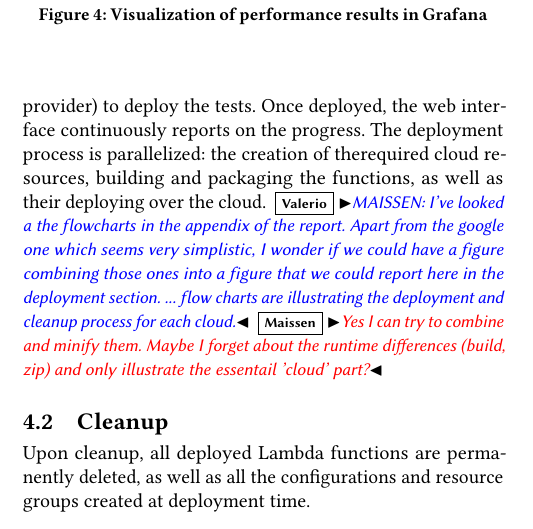
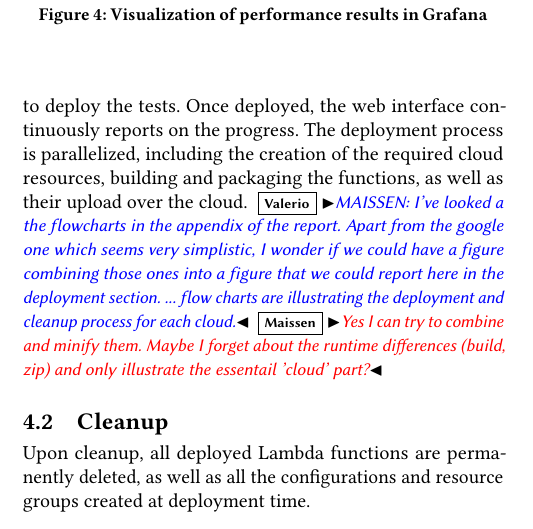
Before and after one commit to faas-benchmarking/faasdom, a LaTeX paper (report/DEBS20/main.tex, which reads report/DEBS20/architecture.tex): part of one column of page 4 of 14, cut so that both start at the same text. Compiled offline with pdfLaTeX.

Commit message:
small fix

```diff
--- a/report/DEBS20/architecture.tex
+++ b/report/DEBS20/architecture.tex
@@ -103,7 +103,7 @@ Our prototype supports parameters such as memory allocated per single executed f
 %\end{itemize}
 Once deployed, the web interface continuously reports on the progress.
 %Next the \textit{Deploy} button can be pressed and the application will initiate the deployment. On the right hand side of the web interface there will be information about the progress.
-The deployment process is parallelized: the creation of therequired cloud resources, building and packaging the functions, as well as their deploying over the cloud.
+The deployment process is parallelized, including the creation of the required cloud resources, building and packaging the functions, as well as their upload over the cloud.
 \vs{MAISSEN: I've looked a the flowcharts in the appendix of the report. Apart from the google one which seems very simplistic, I wonder if we could have a figure combining those ones into a figure that we could report here in the deployment section. ... flow charts are illustrating the deployment and cleanup process for each cloud.} \mais{Yes I can try to combine and minify them. Maybe I forget about the runtime differences (build, zip) and only illustrate the essentail 'cloud' part?}
 
 \subsection{Cleanup}
```
